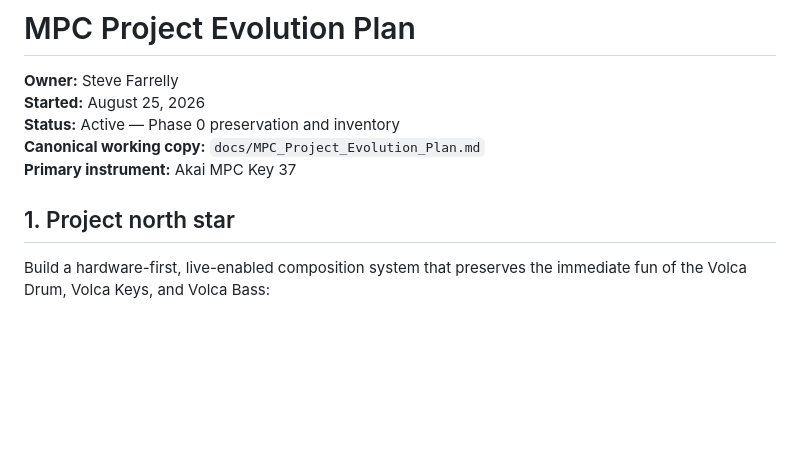
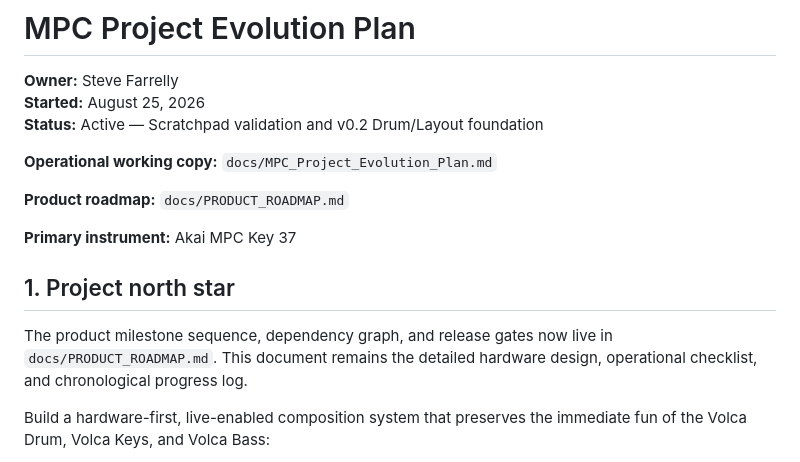
Before and after one commit to smfarrelly/mpc-keygroup-builder, a Markdown page: docs/MPC_Project_Evolution_Plan.md, the part around the change. Drawn GitHub-style; blank space fills up the shorter version.

```diff
--- a/docs/MPC_Project_Evolution_Plan.md
+++ b/docs/MPC_Project_Evolution_Plan.md
@@ -2,11 +2,19 @@
 
 **Owner:** Steve Farrelly
 **Started:** August 25, 2026
-**Status:** Active — Phase 0 preservation and inventory
-**Canonical working copy:** `docs/MPC_Project_Evolution_Plan.md`
+**Status:** Active — Scratchpad validation and v0.2 Drum/Layout foundation
+
+**Operational working copy:** `docs/MPC_Project_Evolution_Plan.md`
+
+**Product roadmap:** `docs/PRODUCT_ROADMAP.md`
+
 **Primary instrument:** Akai MPC Key 37
 
 ## 1. Project north star
+
+The product milestone sequence, dependency graph, and release gates now live in
+`docs/PRODUCT_ROADMAP.md`. This document remains the detailed hardware design,
+operational checklist, and chronological progress log.
 
 Build a hardware-first, live-enabled composition system that preserves the immediate fun of the Volca Drum, Volca Keys, and Volca Bass:
 
```
Also changed, not shown: README.md (+5 -0 lines), docs/PRODUCT_ROADMAP.md (added, +244 -0 lines).
